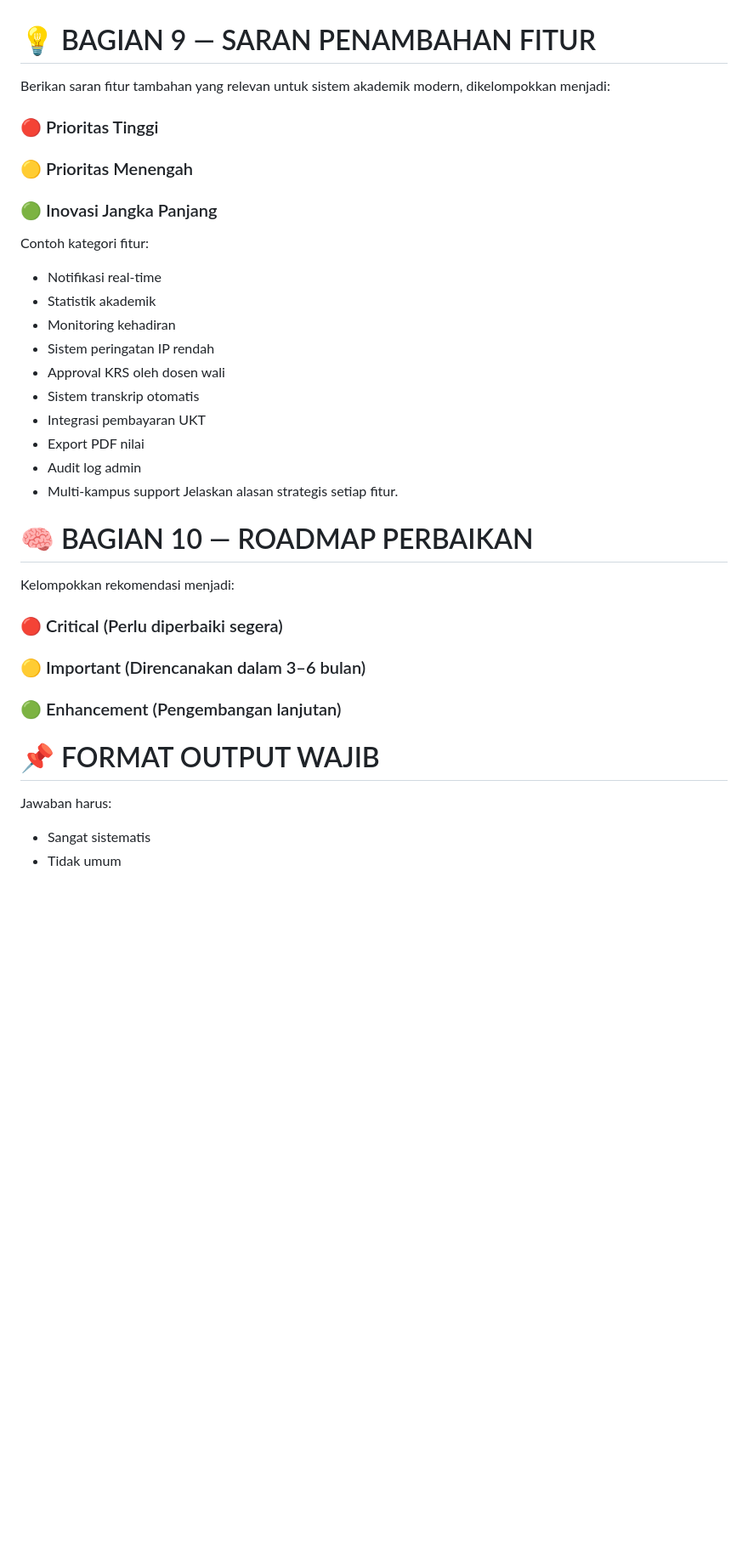
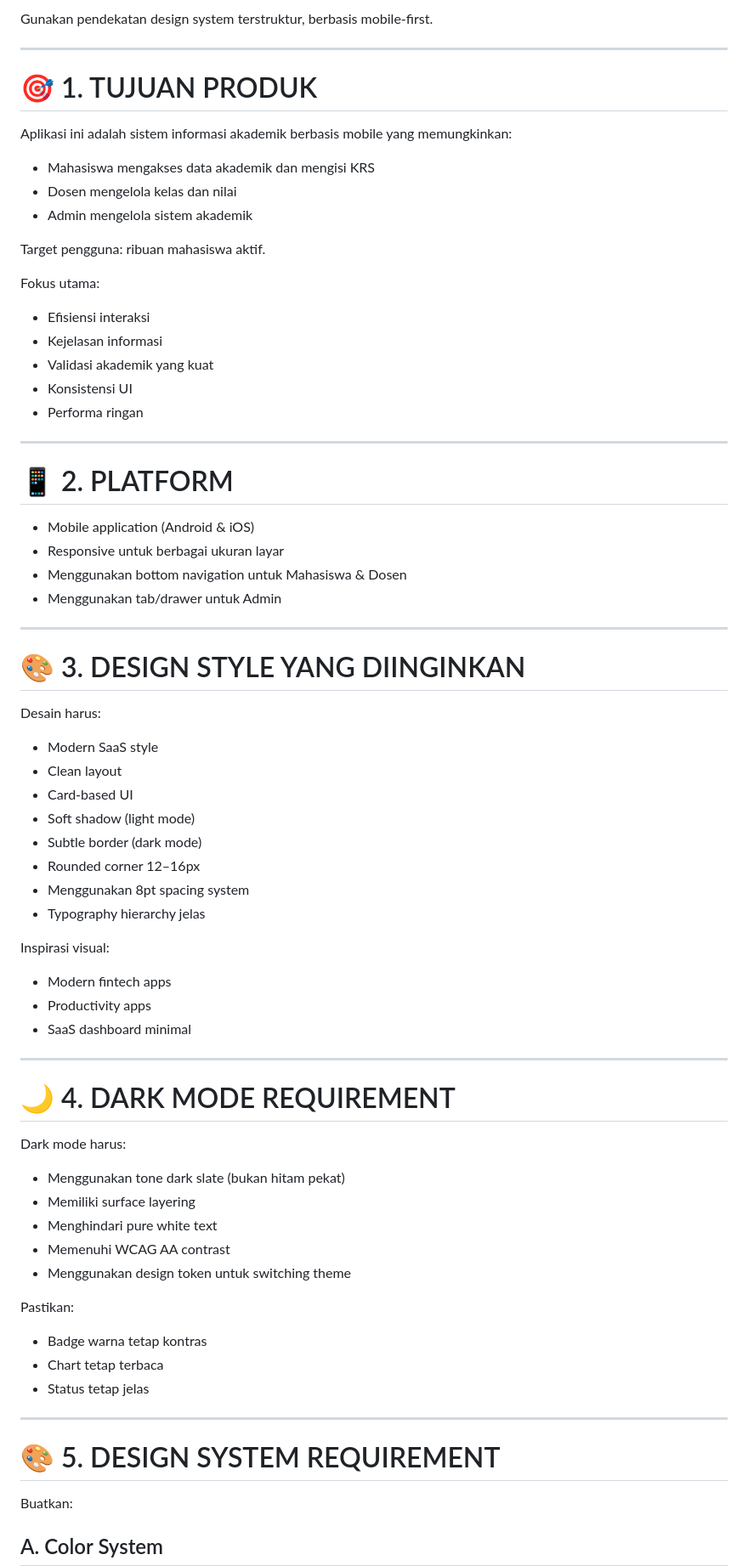
Before and after one commit to pasyama865-boop/AKADEMIK-MOBILE, a Markdown page: prd.md, the part around one of its changes. Shown at 85% size. Rendered like a GitHub page; blank space fills up the shorter version.

Commit message:
Untuk besok

```diff
--- a/prd.md
+++ b/prd.md
@@ -108,32 +10,79 @@ Buat tabel ringkasan:
 
+Gunakan pendekatan design system terstruktur, berbasis mobile-first.
 
-# 💡 BAGIAN 9 — SARAN PENAMBAHAN FITUR
-Berikan saran fitur tambahan yang relevan untuk sistem akademik modern, dikelompokkan menjadi:
-### 🔴 Prioritas Tinggi
-### 🟡 Prioritas Menengah
-### 🟢 Inovasi Jangka Panjang
-Contoh kategori fitur:
-* Notifikasi real-time
-* Statistik akademik
-* Monitoring kehadiran
-* Sistem peringatan IP rendah
-* Approval KRS oleh dosen wali
-* Sistem transkrip otomatis
-* Integrasi pembayaran UKT
-* Export PDF nilai
-* Audit log admin
-* Multi-kampus support
-Jelaskan alasan strategis setiap fitur.
+---
 
-# 🧠 BAGIAN 10 — ROADMAP PERBAIKAN
-Kelompokkan rekomendasi menjadi:
-### 🔴 Critical (Perlu diperbaiki segera)
-### 🟡 Important (Direncanakan dalam 3–6 bulan)
-### 🟢 Enhancement (Pengembangan lanjutan)
+# 🎯 1. TUJUAN PRODUK
 
-# 📌 FORMAT OUTPUT WAJIB
+Aplikasi ini adalah sistem informasi akademik berbasis mobile yang memungkinkan:
 
-Jawaban harus:
+* Mahasiswa mengakses data akademik dan mengisi KRS
+* Dosen mengelola kelas dan nilai
+* Admin mengelola sistem akademik
 
-* Sangat sistematis
-* Tidak umum
+Target pengguna: ribuan mahasiswa aktif.
+
+Fokus utama:
+
+* Efisiensi interaksi
+* Kejelasan informasi
+* Validasi akademik yang kuat
+* Konsistensi UI
+* Performa ringan
+
+---
+
+# 📱 2. PLATFORM
+
+* Mobile application (Android & iOS)
+* Responsive untuk berbagai ukuran layar
+* Menggunakan bottom navigation untuk Mahasiswa & Dosen
+* Menggunakan tab/drawer untuk Admin
+
+---
+
+# 🎨 3. DESIGN STYLE YANG DIINGINKAN
+
+Desain harus:
+
+* Modern SaaS style
+* Clean layout
+* Card-based UI
+* Soft shadow (light mode)
+* Subtle border (dark mode)
+* Rounded corner 12–16px
+* Menggunakan 8pt spacing system
+* Typography hierarchy jelas
+
+Inspirasi visual:
+
+* Modern fintech apps
+* Productivity apps
+* SaaS dashboard minimal
+
+---
+
+# 🌙 4. DARK MODE REQUIREMENT
+
+Dark mode harus:
+
+* Menggunakan tone dark slate (bukan hitam pekat)
+* Memiliki surface layering
+* Menghindari pure white text
+* Memenuhi WCAG AA contrast
+* Menggunakan design token untuk switching theme
+
+Pastikan:
+
+* Badge warna tetap kontras
+* Chart tetap terbaca
+* Status tetap jelas
+
+---
+
+# 🎨 5. DESIGN SYSTEM REQUIREMENT
+
+Buatkan:
+
+## A. Color System
+
```
Also changed, not shown: other parts of prd.md (+303 -108 lines).
